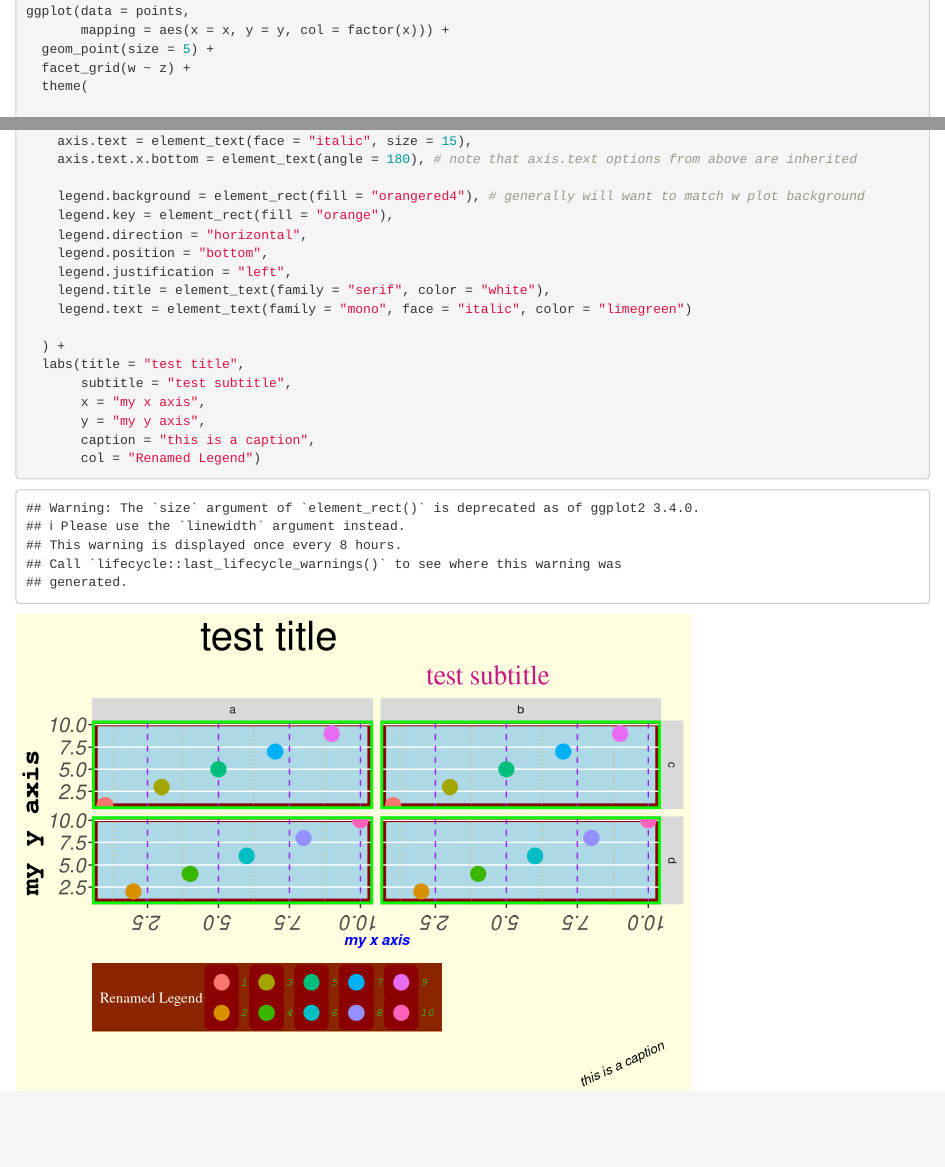
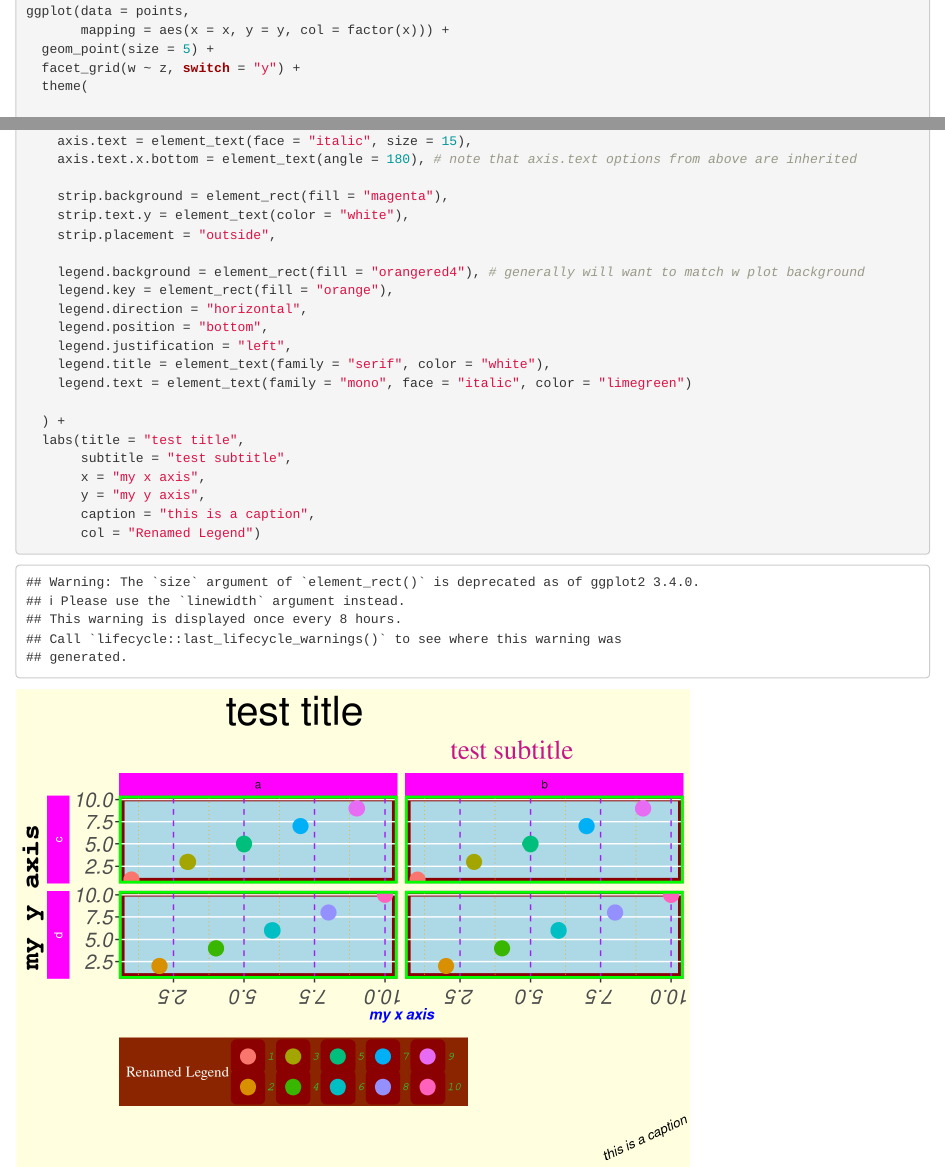
Before and after one commit to emilyriederer/Rtistic, an R Markdown document (scratchpad/gg-theme-demo.Rmd): the page in a window 1100 px wide, from 360 px down, and a second part further down, joined at a grey line. Rendered offline with R 4.5, knitr and Pandoc, with nearby package versions.

Commit message:
added facet styling to theme scratchpad

```diff
--- a/scratchpad/gg-theme-demo.Rmd
+++ b/scratchpad/gg-theme-demo.Rmd
@@ -25,7 +25,7 @@ points <-
 ggplot(data = points,
        mapping = aes(x = x, y = y, col = factor(x))) +
   geom_point(size = 5) +
-  facet_grid(w ~ z) +
+  facet_grid(w ~ z, switch = "y") +
   theme(
 
     plot.background = element_rect(fill = "lightyellow"),
@@ -44,6 +44,10 @@ ggplot(data = points,
     axis.text = element_text(face = "italic", size = 15),
     axis.text.x.bottom = element_text(angle = 180), # note that axis.text options from above are inherited
 
+    strip.background = element_rect(fill = "magenta"),
+    strip.text.y = element_text(color = "white"),
+    strip.placement = "outside",
+
     legend.background = element_rect(fill = "orangered4"), # generally will want to match w plot background
     legend.key = element_rect(fill = "orange"),
     legend.direction = "horizontal",
```
